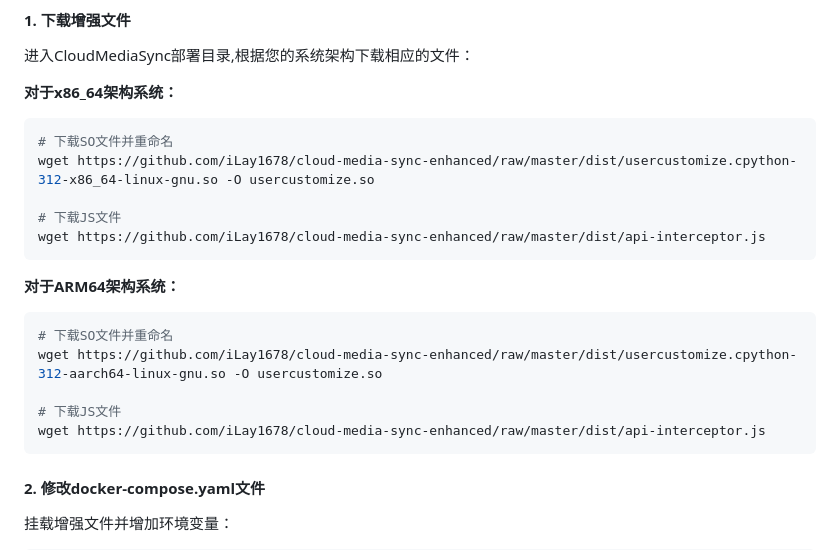
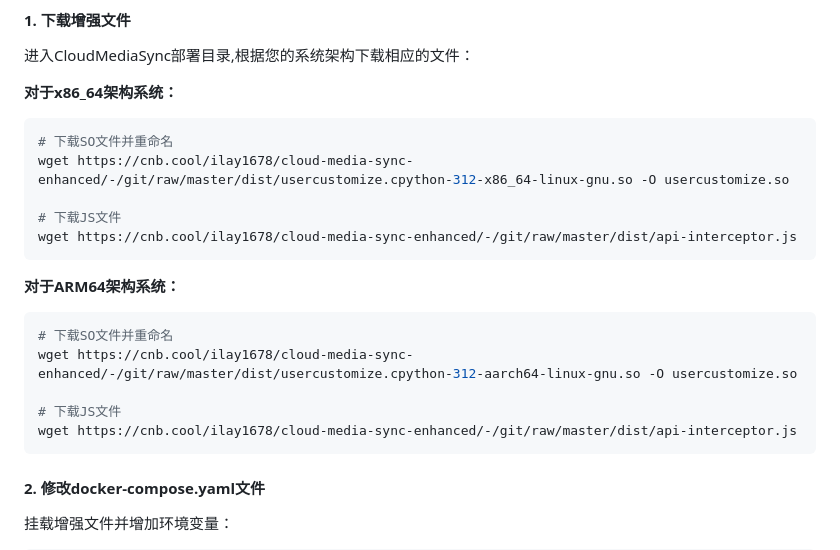
Before and after one commit to iLay1678/cloud-media-sync-enhanced, a Markdown page: README.md, the part around the change. Rendered like a GitHub page.

Commit message:
更新下载链接为新的 CDN 地址

````diff
--- a/README.md
+++ b/README.md
@@ -15,19 +15,19 @@
 **对于x86_64架构系统：**
 ```bash
 # 下载SO文件并重命名
-wget https://github.com/iLay1678/cloud-media-sync-enhanced/raw/master/dist/usercustomize.cpython-312-x86_64-linux-gnu.so -O usercustomize.so
+wget https://cnb.cool/ilay1678/cloud-media-sync-enhanced/-/git/raw/master/dist/usercustomize.cpython-312-x86_64-linux-gnu.so -O usercustomize.so
 
 # 下载JS文件
-wget https://github.com/iLay1678/cloud-media-sync-enhanced/raw/master/dist/api-interceptor.js
+wget https://cnb.cool/ilay1678/cloud-media-sync-enhanced/-/git/raw/master/dist/api-interceptor.js
 ```
 
 **对于ARM64架构系统：**
 ```bash
 # 下载SO文件并重命名
-wget https://github.com/iLay1678/cloud-media-sync-enhanced/raw/master/dist/usercustomize.cpython-312-aarch64-linux-gnu.so -O usercustomize.so
+wget https://cnb.cool/ilay1678/cloud-media-sync-enhanced/-/git/raw/master/dist/usercustomize.cpython-312-aarch64-linux-gnu.so -O usercustomize.so
 
 # 下载JS文件
-wget https://github.com/iLay1678/cloud-media-sync-enhanced/raw/master/dist/api-interceptor.js
+wget https://cnb.cool/ilay1678/cloud-media-sync-enhanced/-/git/raw/master/dist/api-interceptor.js
 ```
 
 #### 2. 修改docker-compose.yaml文件
````
